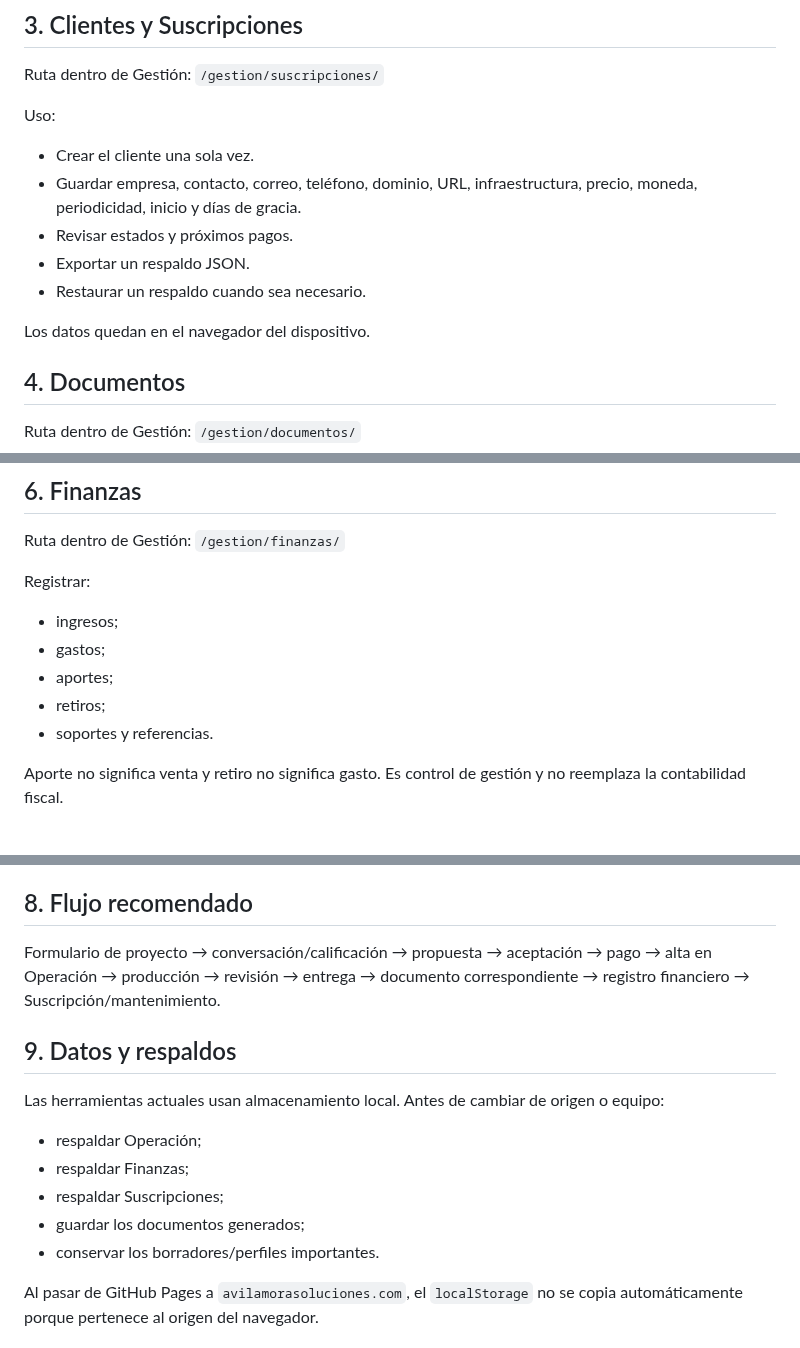
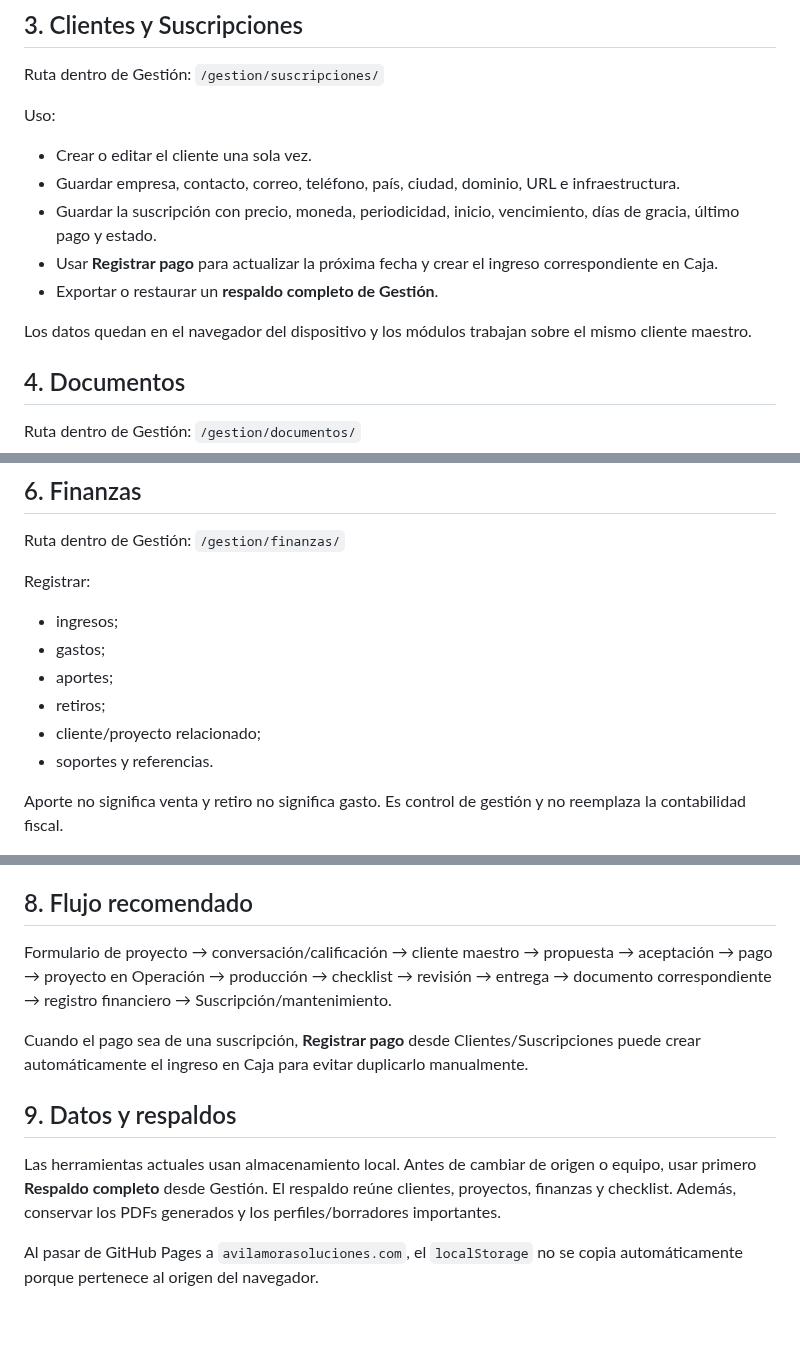
Before and after one commit to avilamorasoluciones/ams, a Markdown page: docs/08_GUIA_DE_USO_AMS.md, 3 parts joined by grey strips. Drawn GitHub-style; blank space fills up the shorter version.

Commit message:
Actualiza guía con datos conectados y respaldo completo

```diff
--- a/docs/08_GUIA_DE_USO_AMS.md
+++ b/docs/08_GUIA_DE_USO_AMS.md
@@ -27,13 +27,13 @@ Ruta dentro de Gestión:
 `/gestion/suscripciones/`
 
 Uso:
-- Crear el cliente una sola vez.
-- Guardar empresa, contacto, correo, teléfono, dominio, URL, infraestructura, precio, moneda, periodicidad, inicio y días de gracia.
-- Revisar estados y próximos pagos.
-- Exportar un respaldo JSON.
-- Restaurar un respaldo cuando sea necesario.
+- Crear o editar el cliente una sola vez.
+- Guardar empresa, contacto, correo, teléfono, país, ciudad, dominio, URL e infraestructura.
+- Guardar la suscripción con precio, moneda, periodicidad, inicio, vencimiento, días de gracia, último pago y estado.
+- Usar **Registrar pago** para actualizar la próxima fecha y crear el ingreso correspondiente en Caja.
+- Exportar o restaurar un **respaldo completo de Gestión**.
 
-Los datos quedan en el navegador del dispositivo.
+Los datos quedan en el navegador del dispositivo y los módulos trabajan sobre el mismo cliente maestro.
 
 ## 4. Documentos
 
@@ -75,6 +75,7 @@ Registrar:
 - gastos;
 - aportes;
 - retiros;
+- cliente/proyecto relacionado;
 - soportes y referencias.
 
 Aporte no significa venta y retiro no significa gasto. Es control de gestión y no reemplaza la contabilidad fiscal.
@@ -93,16 +94,13 @@ Contacto inicial (Lead) → Calificado → Propuesta → Aceptado → Pago pendi
 
 ## 8. Flujo recomendado
 
-Formulario de proyecto → conversación/calificación → propuesta → aceptación → pago → alta en Operación → producción → revisión → entrega → documento correspondiente → registro financiero → Suscripción/mantenimiento.
+Formulario de proyecto → conversación/calificación → cliente maestro → propuesta → aceptación → pago → proyecto en Operación → producción → checklist → revisión → entrega → documento correspondiente → registro financiero → Suscripción/mantenimiento.
+
+Cuando el pago sea de una suscripción, **Registrar pago** desde Clientes/Suscripciones puede crear automáticamente el ingreso en Caja para evitar duplicarlo manualmente.
 
 ## 9. Datos y respaldos
 
-Las herramientas actuales usan almacenamiento local. Antes de cambiar de origen o equipo:
-- respaldar Operación;
-- respaldar Finanzas;
-- respaldar Suscripciones;
-- guardar los documentos generados;
-- conservar los borradores/perfiles importantes.
+Las herramientas actuales usan almacenamiento local. Antes de cambiar de origen o equipo, usar primero **Respaldo completo** desde Gestión. El respaldo reúne clientes, proyectos, finanzas y checklist. Además, conservar los PDFs generados y los perfiles/borradores importantes.
 
 Al pasar de GitHub Pages a `avilamorasoluciones.com`, el `localStorage` no se copia automáticamente porque pertenece al origen del navegador.
 
```
